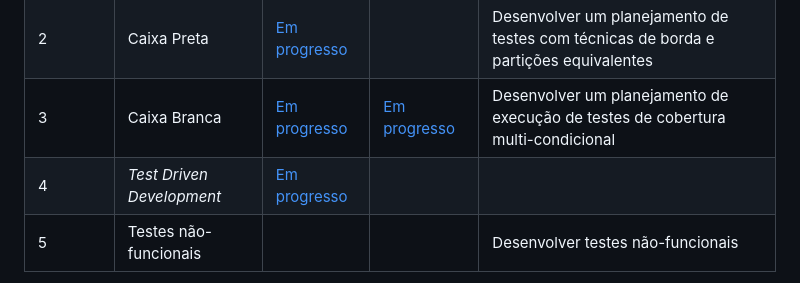
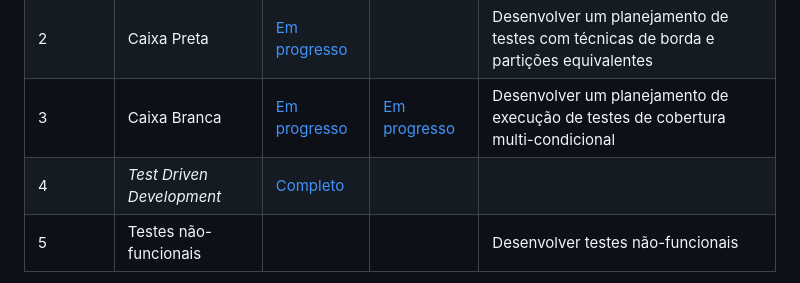
Before and after one commit to Raphides/Testes-de-Software-UnB-2023.1, a Markdown page: README.md, the part around the change. Rendered like a GitHub page.

Commit message:
Módulo 4 - Teoria Completo

```diff
--- a/README.md
+++ b/README.md
@@ -15,7 +15,7 @@ Este é um repositório individual destinado a anotação e prática na discipli
 |1|Introdução à testes|[Completo](https://github.com/Raphides/Testes-de-Software-UnB-2023.1/tree/main/Módulo_1)|Em progresso|Elaborar uma análise e estratégia de testes|
 |2|Caixa Preta|[Em progresso](https://github.com/Raphides/Testes-de-Software-UnB-2023.1/tree/main/Módulo_2)||Desenvolver um planejamento de testes com técnicas de borda e partições equivalentes|
 |3|Caixa Branca|[Em progresso](https://github.com/Raphides/Testes-de-Software-UnB-2023.1/tree/main/Módulo_3)|[Em progresso](https://github.com/Raphides/Testes-de-Software-UnB-2023.1/tree/main/Módulo_3/rapha_ex3.docx)|Desenvolver um planejamento de execução de testes de cobertura multi-condicional|
-|4|*Test Driven Development*|[Em progresso](https://github.com/Raphides/Testes-de-Software-UnB-2023.1/tree/main/Módulo_3)|||Desenvolver em TDD|
+|4|*Test Driven Development*|[Completo](https://github.com/Raphides/Testes-de-Software-UnB-2023.1/tree/main/Módulo_3)|||Desenvolver em TDD|
 |5|Testes não-funcionais|||Desenvolver testes não-funcionais|
 
 ** Teoria: Composta por um resumo das aulas e leituras feitas durante a aula. Propositalmente a teoria não foi formalmente separada em conteúdos ditos em sala de aula e lidos em livros para que alunos não a copiem descaradamente em atividades propostas em sala de aula.
```
